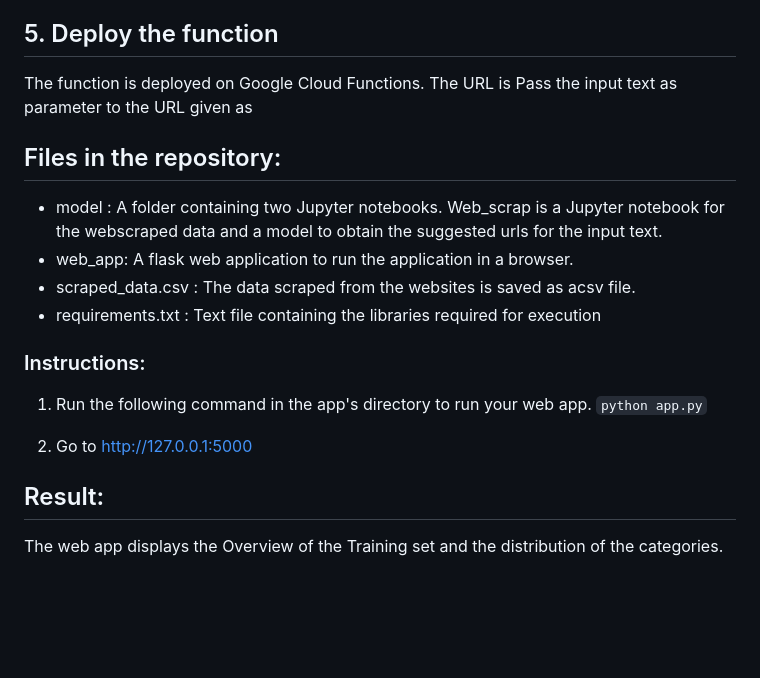
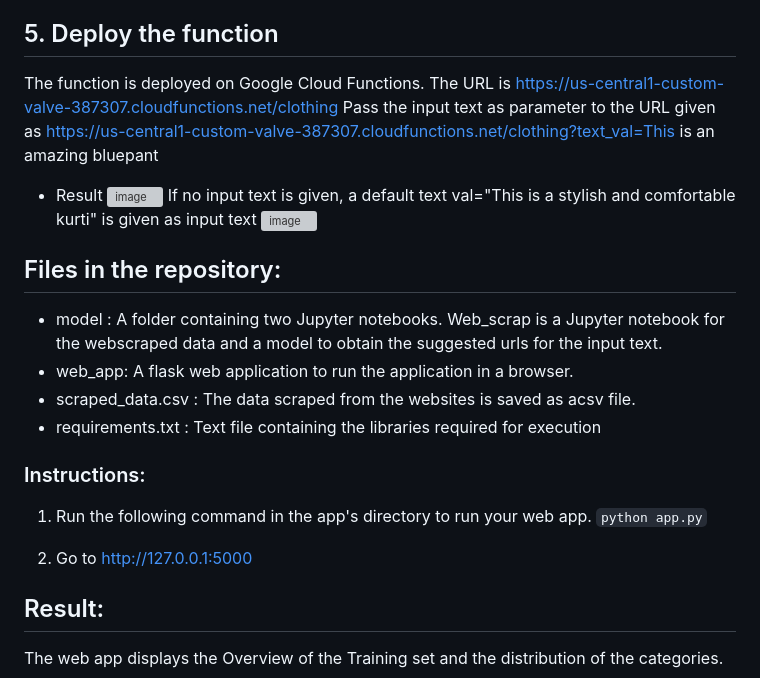
Before and after one commit to deepakanna/Clothing_similarity, a Markdown page: README.md, the part around the change. Drawn GitHub-style; blank space fills up the shorter version; grey boxes are pictures that could not be loaded.

```diff
--- a/README.md
+++ b/README.md
@@ -19,8 +19,13 @@
 The similarity values are sorted in decending order to obtain the top similar description that matches the text data. The top 10 descriptions in the dataset that are similar to the input text are determined and the corresponding url of the website is obtained from the dataset. The urls obtained are serialized to json format and returned to the user. A flask web framework with a input text box and a button is used to input the text values for which similarity is to be otained. The button is used to call the function that retrieves the suggested urls.
 
 ## 5. Deploy the function
- The function is deployed on Google Cloud Functions. The URL is
-Pass the input text as parameter to the URL given as
+ The function is deployed on Google Cloud Functions. The URL is https://us-central1-custom-valve-387307.cloudfunctions.net/clothing
+Pass the input text as parameter to the URL given as https://us-central1-custom-valve-387307.cloudfunctions.net/clothing?text_val=This is an amazing bluepant
+ * Result
+![image](https://github.com/deepakanna/Clothing_similarity/assets/110763030/cc3bfc84-20bf-4f0c-b8ef-5b127e91e3c2)
+If no input text is given, a default text val="This is a stylish and comfortable kurti" is given as input text
+![image](https://github.com/deepakanna/Clothing_similarity/assets/110763030/c0489665-1bb4-4d91-bef9-e749afbbcd8e)
+
 
  ## Files in the repository:
  - model : A folder containing two Jupyter notebooks. Web_scrap is a Jupyter notebook for  the webscraped data and a model to obtain the suggested urls for the input text.
@@ -32,7 +37,8 @@ Pass the input text as parameter to the URL given as
 1. Run the following command in the app's directory to run your web app.
     `python app.py`
 
-3. Go to http://127.0.0.1:5000
+2. Go to http://127.0.0.1:5000
+
 
 ## Result:
 The web app displays the Overview of the Training set and the distribution of the categories.
```
